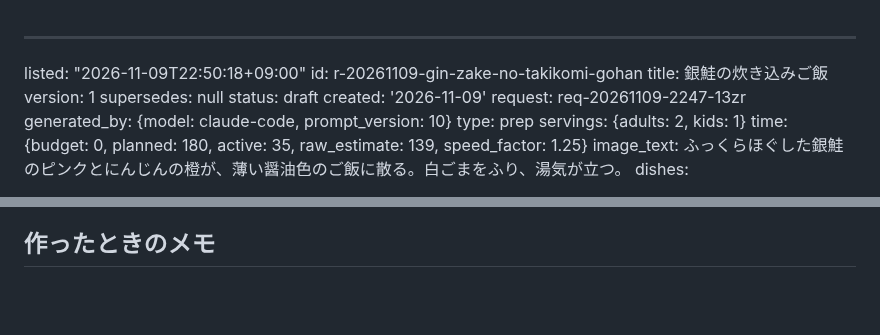
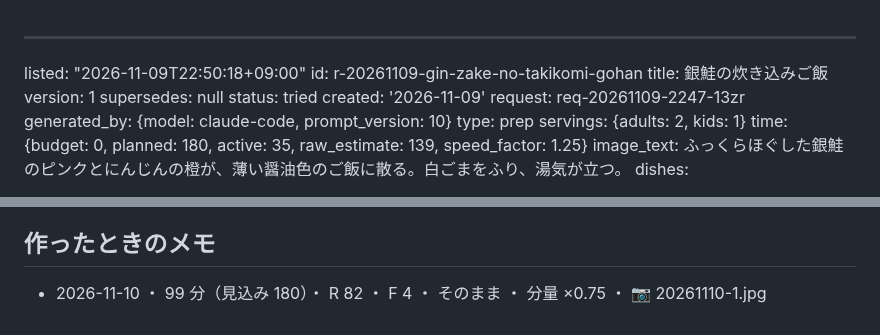
Before and after one commit to peirin1230-ship-it/recipi, a Markdown page: recipes/r-20261109-gin-zake-no-takikomi-gohan.md, 2 parts joined by grey strips. GitHub-like rendering; blank space fills up the shorter version.

Commit message:
[skip ci] memo r-20261109-gin-zake-no-takikomi-gohan

```diff
--- a/recipes/r-20261109-gin-zake-no-takikomi-gohan.md
+++ b/recipes/r-20261109-gin-zake-no-takikomi-gohan.md
@@ -4,7 +4,7 @@ id: r-20261109-gin-zake-no-takikomi-gohan
 title: 銀鮭の炊き込みご飯
 version: 1
 supersedes: null
-status: draft
+status: tried
 created: '2026-11-09'
 request: req-20261109-2247-13zr
 generated_by: {model: claude-code, prompt_version: 10}
@@ -292,3 +292,4 @@ detail: full
 - グリルの受け皿を洗う
 
 ## 作ったときのメモ
+- 2026-11-10 ・ 99 分（見込み 180）・ R 82 ・ F 4 ・ そのまま ・ 分量 ×0.75 ・ 📷 20261110-1.jpg
```
